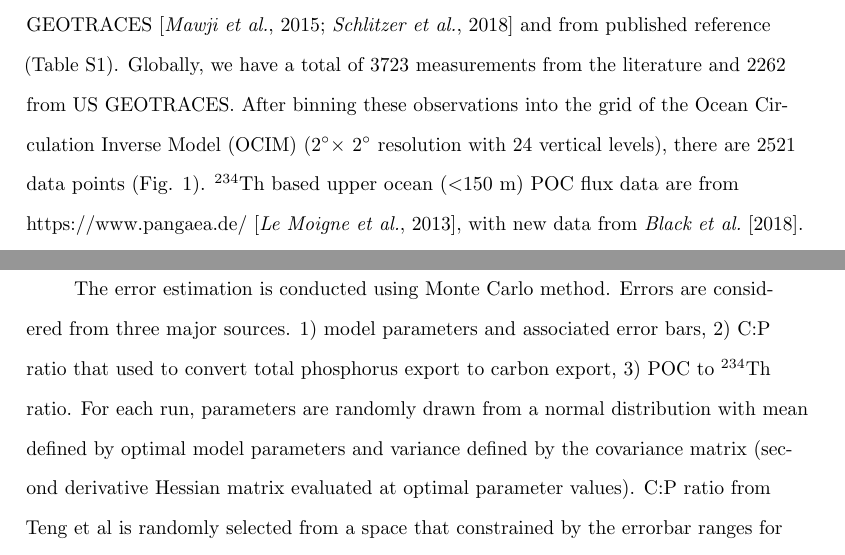
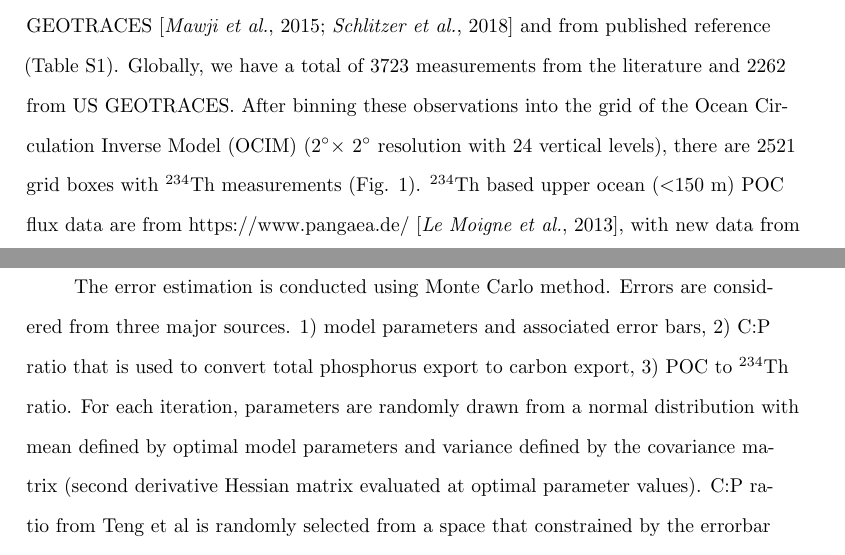
Before and after one commit to weileiw/234Th, a LaTeX document (NOTES/supplymentary_methods.tex): two parts of pages 1 and 3 of 16, joined at a grey line, cut so that both start at the same text. Compiled offline with pdfLaTeX.

Commit message:
updating

```diff
--- a/NOTES/supplymentary_methods.tex
+++ b/NOTES/supplymentary_methods.tex
@@ -197,8 +197,8 @@ California at Irvine, Irvine, CA 92697, USA.}
 \subsection{Data}
 Total $^{234}$Th (particulate+dissolved) activity are obtained by compiling data from GEOTRACES \citep{mawji2015,schlitzer2018} and from published reference (Table S1).
 Globally, we have a total of 3723 measurements from the literature and 2262 from US GEOTRACES.
-After binning these observations into the grid of the Ocean Circulation Inverse Model (OCIM) (2$^\circ\times$ 2$^\circ$ resolution with 24 vertical levels), there are 2521 data points (Fig. 1).
-$^{234}$Th based upper ocean ($<$150 m) POC flux data are from \\https://www.pangaea.de/ \citep{LeMoigne2013}, with new data from \citet{Black2017}.
+After binning these observations into the grid of the Ocean Circulation Inverse Model (OCIM) (2$^\circ\times$ 2$^\circ$ resolution with 24 vertical levels), there are 2521 grid boxes with $^{234}$Th measurements (Fig. 1).
+$^{234}$Th based upper ocean ($<$150 m) POC flux data are from https://www.pangaea.de/ \citep{LeMoigne2013}, with new data from \citet{Black2017}.
 The inverse model also uses salinity, phosphate, and net primary production (NPP) data.
 The salinity and inorganic phosphorus data are from World Ocean Atlas 2013 \citep{Zweng2013,Garcia2014}.
 Net primary production (NPP) data used to parameterize biological phosphate uptake are satellite-derived carbon based primary production data (MODIS CbPM) \citep{Westberry2008}.
@@ -243,8 +243,8 @@ Parameter errorbars that correspond to $\pm$1 standard deviation, are calculated
 
 \subsection{Error estimation}
 The error estimation is conducted using Monte Carlo method. Errors are considered from three major sources.
-1) model parameters and associated error bars, 2) C:P ratio that used to convert total phosphorus export to carbon export, 3) POC to $^{234}$Th ratio.
-For each run, parameters are randomly drawn from a normal distribution with mean defined by optimal model parameters and variance defined by the covariance matrix (second derivative Hessian matrix evaluated at optimal parameter values).
+1) model parameters and associated error bars, 2) C:P ratio that is used to convert total phosphorus export to carbon export, 3) POC to $^{234}$Th ratio.
+For each iteration, parameters are randomly drawn from a normal distribution with mean defined by optimal model parameters and variance defined by the covariance matrix (second derivative Hessian matrix evaluated at optimal parameter values).
 C:P ratio from Teng et al is randomly selected from a space that constrained by the errorbar ranges for each region.
 POC to $^{234}$Th ratio is drawn from a normal distribution with a mean defined by POC:Th = $135.3z^{-0.795}$ at $z = 114 $m and a variance of 0.25, which creates a range between $\sim$2.3 to $\sim$4.0 that is consistent to Fig. 8 of Ref.\citep{Owens2015}.
 In the Monte Carlo analysis, we recalculate carbon export fluxes based on parameters from each random drawn.
```
Also changed, not shown: NOTES/supplymentary_methods.pdf, NOTES/supplymentary_methods.tex (6 more changed lines), 3 other files.
